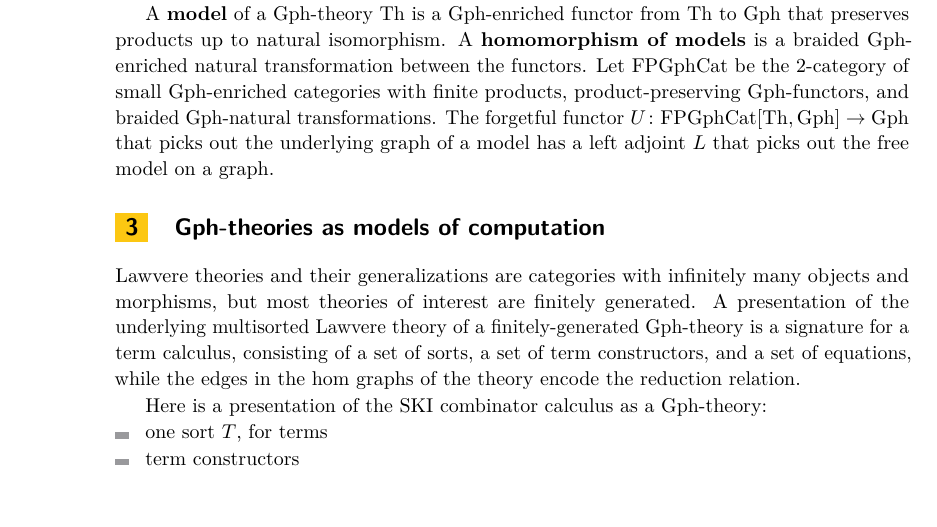
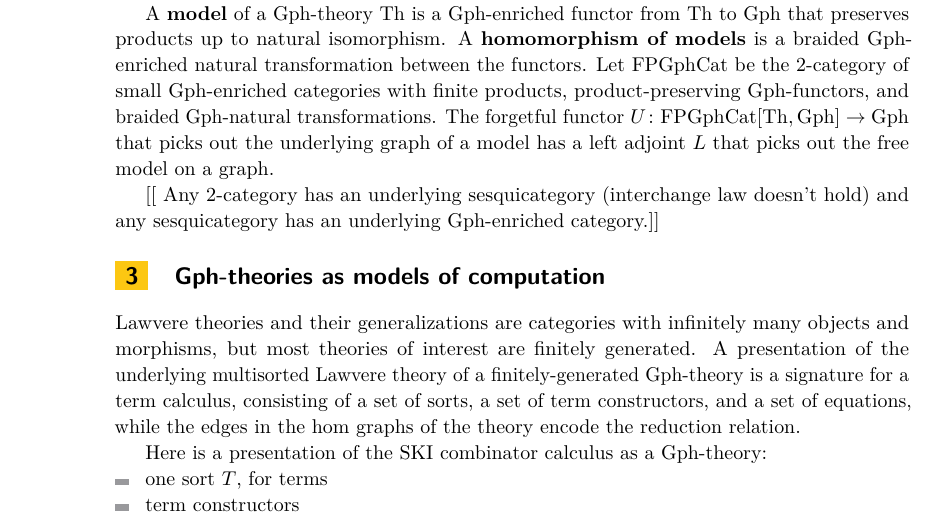
Before and after one commit to leithaus/pi4u, a LaTeX paper (calco2017/calco.tex): part of page 2 of 6, cut so that both start at the same text, the shorter picture padded with empty space. Compiled offline with pdfLaTeX.

Commit message:
Add comment on relationship between 2-cats, sesquicats, and Gph-cats

```diff
--- a/calco2017/calco.tex
+++ b/calco2017/calco.tex
@@ -65,6 +65,8 @@ A {\bf Gph-enriched functor} between two Gph-enriched categories $C, D$ is a fun
 Let $S$ be a finite set, $\FinSet$ be a skeleton of the category of finite sets and functions between them, and $\FinSet/S$ be the category of functions into $S$ and commuting triangles.  A {\bf multisorted Gph-enriched Lawvere theory}, hereafter {\bf Gph-theory} is a Gph-enriched category with finite products Th equipped with a finite set $S$ of {\bf sorts} and a Gph-enriched functor $\theta\maps \FinSet^{\op}/S \to \Th$ that preserves products strictly.  Any Gph-theory has an underlying multisorted Lawvere theory given by forgetting the edges of each hom graph.
 
 A {\bf model} of a Gph-theory Th is a Gph-enriched functor from Th to Gph that preserves products up to natural isomorphism.  A {\bf homomorphism of models} is a braided Gph-enriched natural transformation between the functors.  Let FPGphCat be the 2-category of small Gph-enriched categories with finite products, product-preserving Gph-functors, and braided Gph-natural transformations.  The forgetful functor $U\maps \FPGphCat[\Th, \Gph] \to \Gph$ that picks out the underlying graph of a model has a left adjoint $L$ that picks out the free model on a graph.
+
+[[ Any 2-category has an underlying sesquicategory (interchange law doesn't hold) and any sesquicategory has an underlying Gph-enriched category.]]
 
 \section{Gph-theories as models of computation}
 
```
